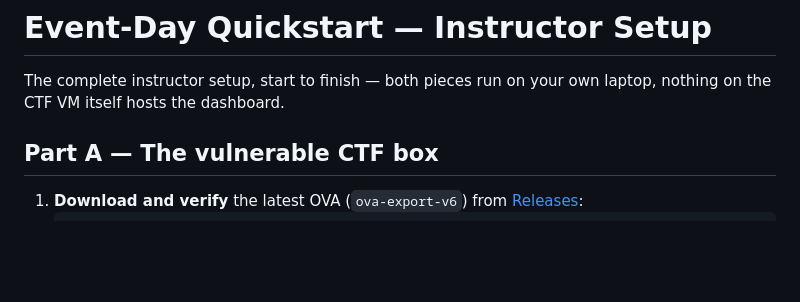
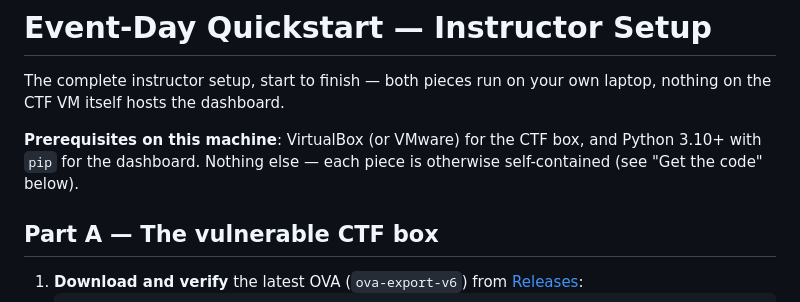
Before and after one commit to A3lxq/forgotten-administrator-ctf, a Markdown page: EVENT-DAY-QUICKSTART.md, the part around one of its changes. Drawn GitHub-style; blank space fills up the shorter version.

```diff
--- a/EVENT-DAY-QUICKSTART.md
+++ b/EVENT-DAY-QUICKSTART.md
@@ -2,6 +2,10 @@
 
 The complete instructor setup, start to finish — both pieces run on
 your own laptop, nothing on the CTF VM itself hosts the dashboard.
+
+**Prerequisites on this machine**: VirtualBox (or VMware) for the CTF
+box, and Python 3.10+ with `pip` for the dashboard. Nothing else —
+each piece is otherwise self-contained (see "Get the code" below).
 
 ## Part A — The vulnerable CTF box
 
```
Also changed, not shown: other parts of EVENT-DAY-QUICKSTART.md (+54 -19 lines).
